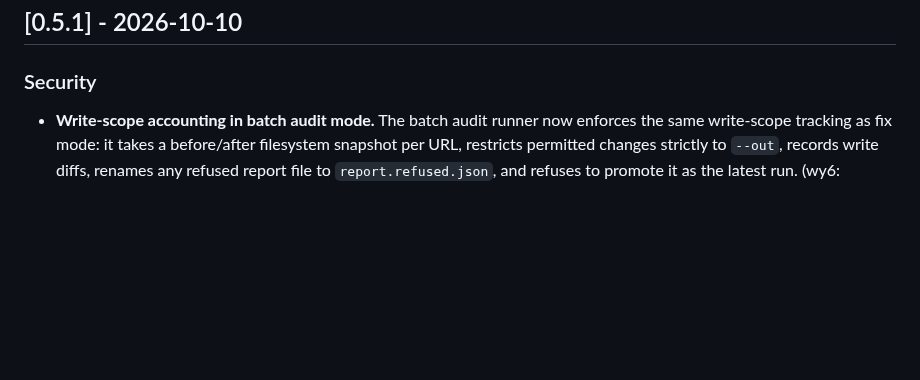
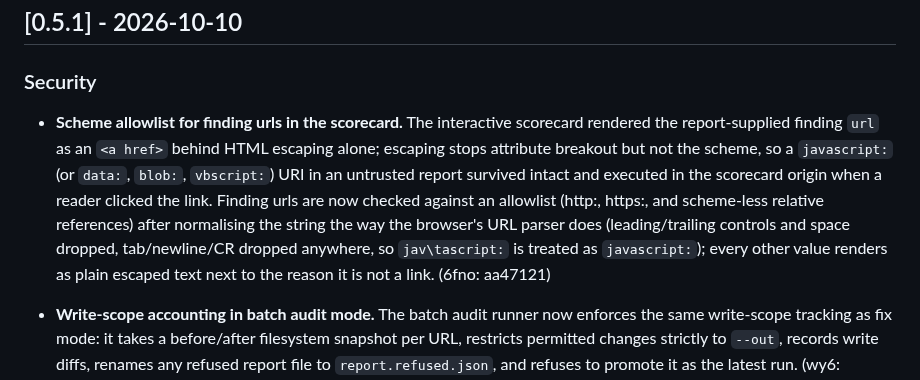
Before and after one commit to PaulKinlan/web-uplift, a Markdown page: CHANGELOG.md, the part around the change. Rendered like a GitHub page; blank space fills up the shorter version.

Commit message:
docs(changelog): record the finding-url scheme allowlist (web-uplift-6fno)

```diff
--- a/CHANGELOG.md
+++ b/CHANGELOG.md
@@ -3,6 +3,8 @@
 ## [0.5.1] - 2026-10-10
 
 ### Security
+
+- **Scheme allowlist for finding urls in the scorecard.** The interactive scorecard rendered the report-supplied finding `url` as an `<a href>` behind HTML escaping alone; escaping stops attribute breakout but not the scheme, so a `javascript:` (or `data:`, `blob:`, `vbscript:`) URI in an untrusted report survived intact and executed in the scorecard origin when a reader clicked the link. Finding urls are now checked against an allowlist (http:, https:, and scheme-less relative references) after normalising the string the way the browser's URL parser does (leading/trailing controls and space dropped, tab/newline/CR dropped anywhere, so `jav\tascript:` is treated as `javascript:`); every other value renders as plain escaped text next to the reason it is not a link. (6fno: aa47121)
 
 - **Write-scope accounting in batch audit mode.** The batch audit runner now enforces the same write-scope tracking as fix mode: it takes a before/after filesystem snapshot per URL, restricts permitted changes strictly to `--out`, records write diffs, renames any refused report file to `report.refused.json`, and refuses to promote it as the latest run. (wy6: c5323c2, ba38a49, 112b55a, f82c321, 8b22cc4, b4e5fda)
 - **Strict environment allowlist for agent subprocesses.** Subprocesses spawned by the runner no longer inherit the host process environment. An explicit allowlist passes only essential execution variables (such as PATH, locale, and HOME) along with provider credentials, sensitive variables withheld from the child process are warned on stderr, and operators can pass specific overrides using the `--agent-env KEY=VALUE` flag. (l6d: a625fee, b293cf6)
```
